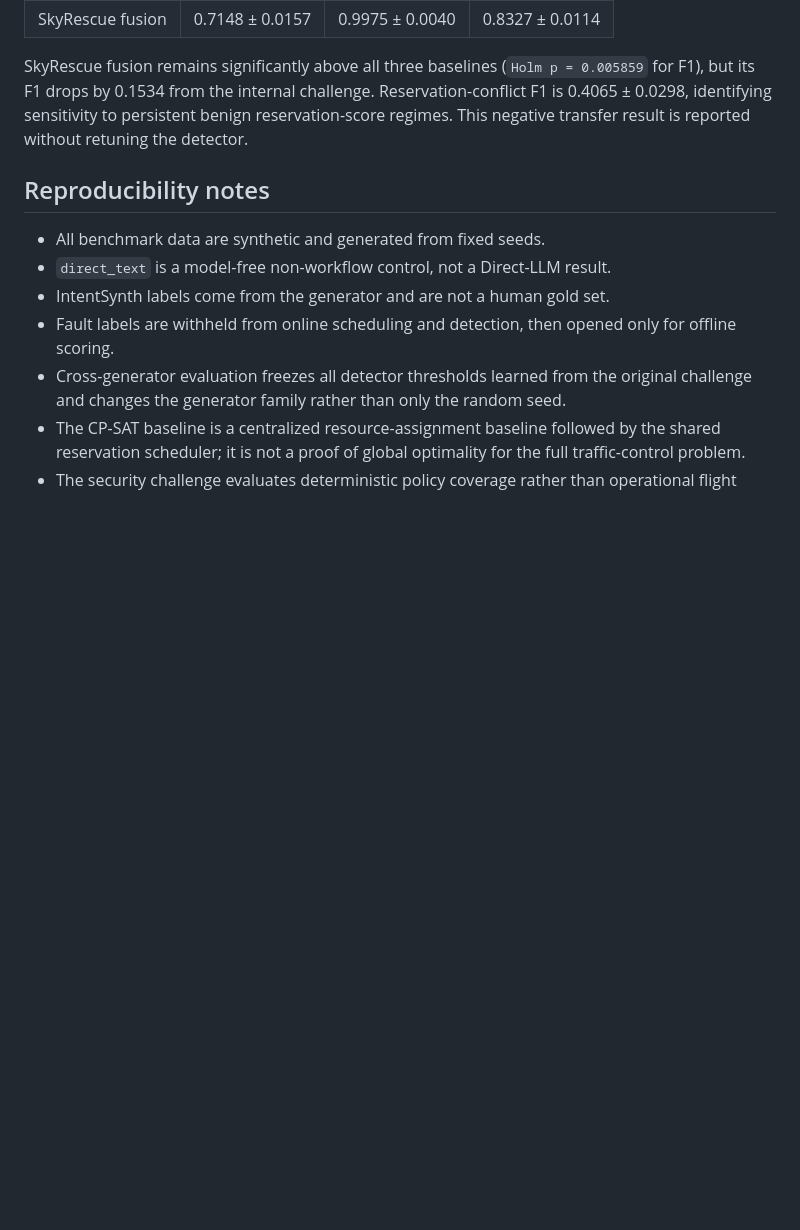
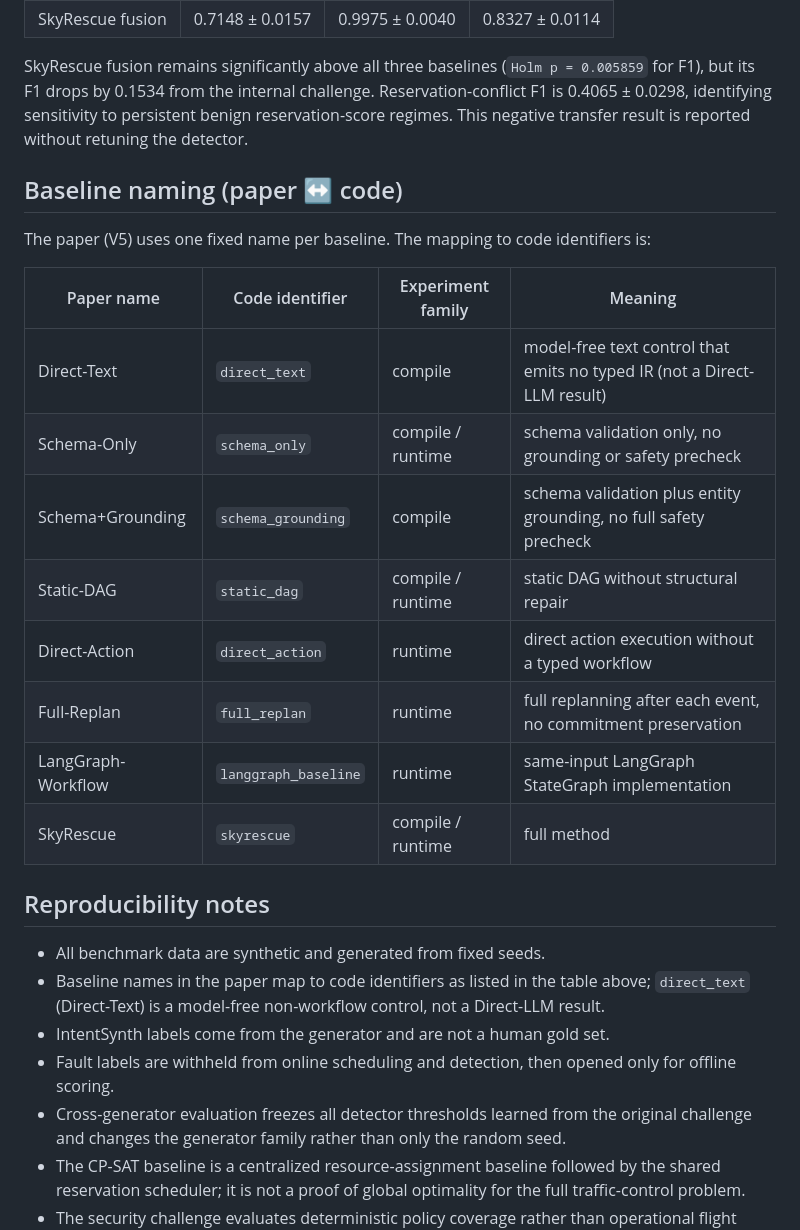
Before and after one commit to liuyushugreat/SkyNetUamPlatform, a Markdown page: modules/Skyrescue/README.md, the part around the change. GitHub-like rendering; blank space fills up the shorter version.

Commit message:
docs(skyrescue): add paper-to-code baseline naming table for V5 manuscript
Co-authored-by: Cursor <cursoragent@cursor.com>

```diff
--- a/modules/Skyrescue/README.md
+++ b/modules/Skyrescue/README.md
@@ -260,10 +260,25 @@ Frozen-threshold cross-generator challenge (`SkyRescue-CrossGenerator` v1.0.0, 1
 
 SkyRescue fusion remains significantly above all three baselines (`Holm p = 0.005859` for F1), but its F1 drops by 0.1534 from the internal challenge. Reservation-conflict F1 is 0.4065 ± 0.0298, identifying sensitivity to persistent benign reservation-score regimes. This negative transfer result is reported without retuning the detector.
 
+## Baseline naming (paper ↔ code)
+
+The paper (V5) uses one fixed name per baseline. The mapping to code identifiers is:
+
+| Paper name | Code identifier | Experiment family | Meaning |
+| --- | --- | --- | --- |
+| Direct-Text | `direct_text` | compile | model-free text control that emits no typed IR (not a Direct-LLM result) |
+| Schema-Only | `schema_only` | compile / runtime | schema validation only, no grounding or safety precheck |
+| Schema+Grounding | `schema_grounding` | compile | schema validation plus entity grounding, no full safety precheck |
+| Static-DAG | `static_dag` | compile / runtime | static DAG without structural repair |
+| Direct-Action | `direct_action` | runtime | direct action execution without a typed workflow |
+| Full-Replan | `full_replan` | runtime | full replanning after each event, no commitment preservation |
+| LangGraph-Workflow | `langgraph_baseline` | runtime | same-input LangGraph StateGraph implementation |
+| SkyRescue | `skyrescue` | compile / runtime | full method |
+
 ## Reproducibility notes
 
 - All benchmark data are synthetic and generated from fixed seeds.
-- `direct_text` is a model-free non-workflow control, not a Direct-LLM result.
+- Baseline names in the paper map to code identifiers as listed in the table above; `direct_text` (Direct-Text) is a model-free non-workflow control, not a Direct-LLM result.
 - IntentSynth labels come from the generator and are not a human gold set.
 - Fault labels are withheld from online scheduling and detection, then opened only for offline scoring.
 - Cross-generator evaluation freezes all detector thresholds learned from the original challenge and changes the generator family rather than only the random seed.
```
